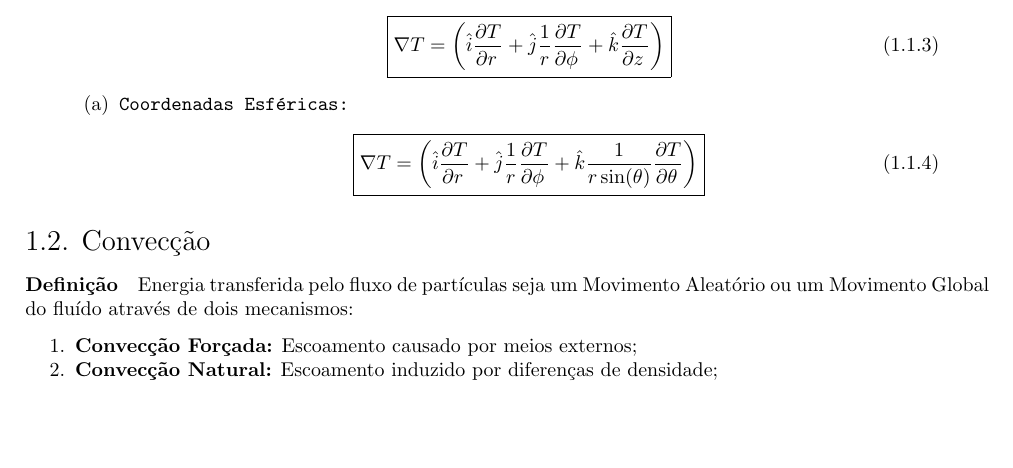
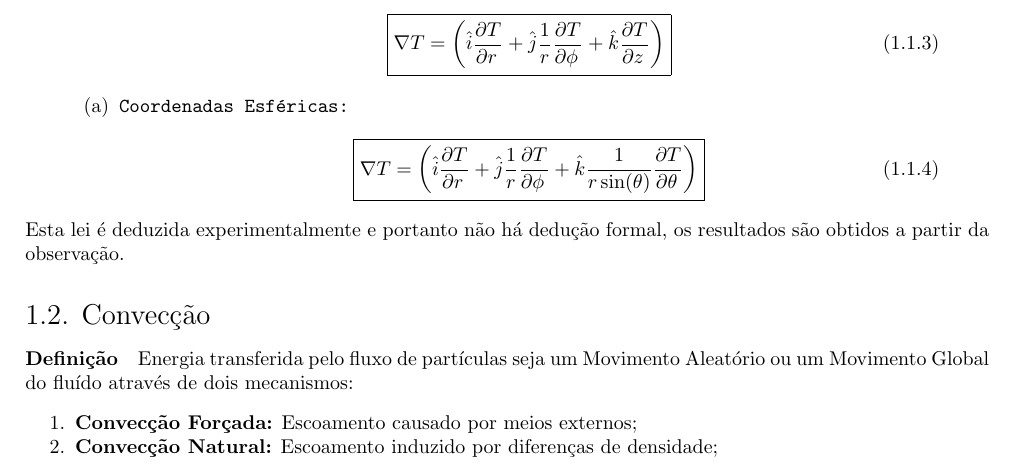
Before and after one commit to tr0fin0/classes_unicamp, a LaTeX document (es570/es570.tex): part of page 3 of 6, cut so that both start at the same text, the shorter picture padded with empty space. Compiled offline with pdfLaTeX.

Commit message:
:construction: add equation explanation

```diff
--- a/es570/es570.tex
+++ b/es570/es570.tex
@@ -79,6 +79,7 @@
                                 \end{equation}
                         \end{enumerate}
                 \end{enumerate}
+            Esta lei é deduzida experimentalmente e portanto não há dedução formal, os resultados são obtidos a partir da observação.
 
         \subsection{Convecção}
             \paragraph{Definição}Energia transferida pelo fluxo de partículas seja um Movimento Aleatório ou um Movimento Global do fluído através de dois mecanismos:
```
